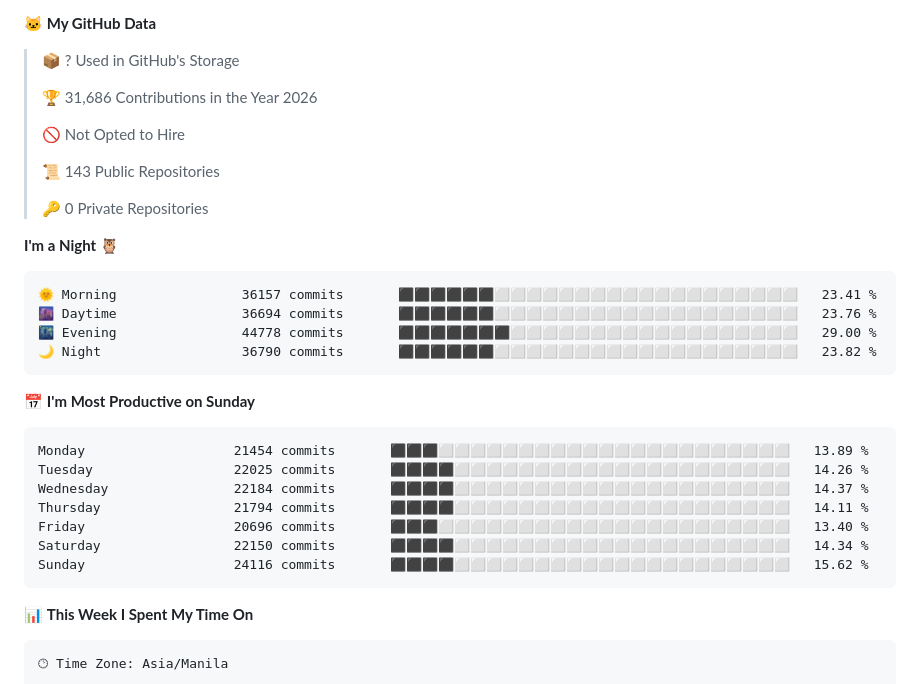
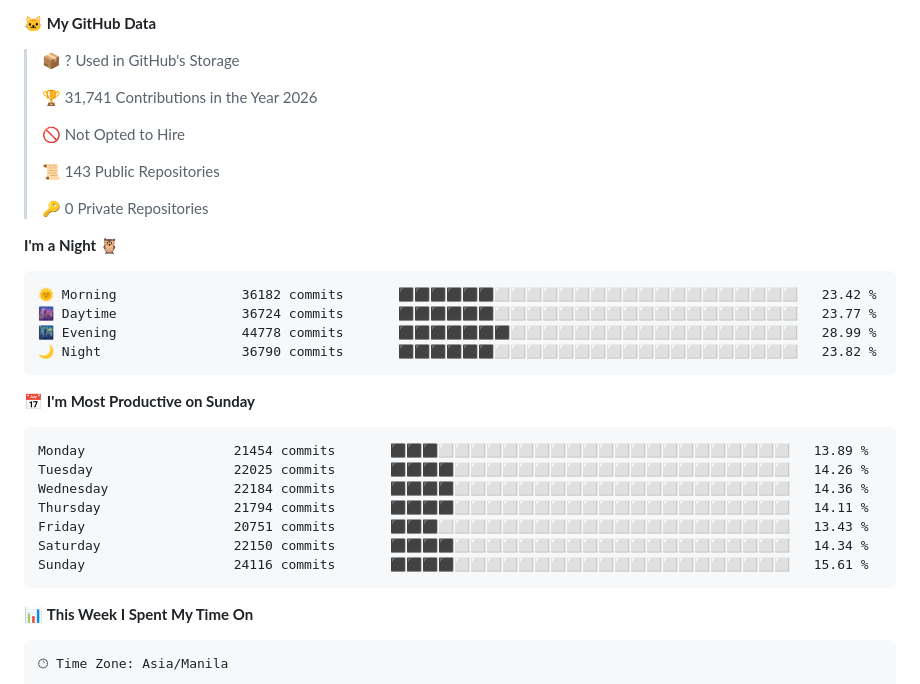
Before and after one commit to RyannKim327/RyannKim327, a Markdown page: README.md, the part around one of its changes. GitHub-like rendering.

Commit message:
Updated with Dev Metrics

````diff
--- a/README.md
+++ b/README.md
@@ -123,7 +123,7 @@
 
 > 📦 ? Used in GitHub's Storage
  >
-> 🏆 31,686 Contributions in the Year 2026
+> 🏆 31,741 Contributions in the Year 2026
  >
 > 🚫 Not Opted to Hire
  >
@@ -134,9 +134,9 @@
 **I'm a Night 🦉**
 
 ```text
-🌞 Morning                36157 commits       ⬛⬛⬛⬛⬛⬛⬜⬜⬜⬜⬜⬜⬜⬜⬜⬜⬜⬜⬜⬜⬜⬜⬜⬜⬜   23.41 %
-🌆 Daytime                36694 commits       ⬛⬛⬛⬛⬛⬛⬜⬜⬜⬜⬜⬜⬜⬜⬜⬜⬜⬜⬜⬜⬜⬜⬜⬜⬜   23.76 %
-🌃 Evening                44778 commits       ⬛⬛⬛⬛⬛⬛⬛⬜⬜⬜⬜⬜⬜⬜⬜⬜⬜⬜⬜⬜⬜⬜⬜⬜⬜   29.00 %
+🌞 Morning                36182 commits       ⬛⬛⬛⬛⬛⬛⬜⬜⬜⬜⬜⬜⬜⬜⬜⬜⬜⬜⬜⬜⬜⬜⬜⬜⬜   23.42 %
+🌆 Daytime                36724 commits       ⬛⬛⬛⬛⬛⬛⬜⬜⬜⬜⬜⬜⬜⬜⬜⬜⬜⬜⬜⬜⬜⬜⬜⬜⬜   23.77 %
+🌃 Evening                44778 commits       ⬛⬛⬛⬛⬛⬛⬛⬜⬜⬜⬜⬜⬜⬜⬜⬜⬜⬜⬜⬜⬜⬜⬜⬜⬜   28.99 %
 🌙 Night                  36790 commits       ⬛⬛⬛⬛⬛⬛⬜⬜⬜⬜⬜⬜⬜⬜⬜⬜⬜⬜⬜⬜⬜⬜⬜⬜⬜   23.82 %
 ```
 📅 **I'm Most Productive on Sunday**
@@ -144,11 +144,11 @@
 ```text
 Monday                   21454 commits       ⬛⬛⬛⬜⬜⬜⬜⬜⬜⬜⬜⬜⬜⬜⬜⬜⬜⬜⬜⬜⬜⬜⬜⬜⬜   13.89 %
 Tuesday                  22025 commits       ⬛⬛⬛⬛⬜⬜⬜⬜⬜⬜⬜⬜⬜⬜⬜⬜⬜⬜⬜⬜⬜⬜⬜⬜⬜   14.26 %
-Wednesday                22184 commits       ⬛⬛⬛⬛⬜⬜⬜⬜⬜⬜⬜⬜⬜⬜⬜⬜⬜⬜⬜⬜⬜⬜⬜⬜⬜   14.37 %
+Wednesday                22184 commits       ⬛⬛⬛⬛⬜⬜⬜⬜⬜⬜⬜⬜⬜⬜⬜⬜⬜⬜⬜⬜⬜⬜⬜⬜⬜   14.36 %
 Thursday                 21794 commits       ⬛⬛⬛⬛⬜⬜⬜⬜⬜⬜⬜⬜⬜⬜⬜⬜⬜⬜⬜⬜⬜⬜⬜⬜⬜   14.11 %
-Friday                   20696 commits       ⬛⬛⬛⬜⬜⬜⬜⬜⬜⬜⬜⬜⬜⬜⬜⬜⬜⬜⬜⬜⬜⬜⬜⬜⬜   13.40 %
+Friday                   20751 commits       ⬛⬛⬛⬜⬜⬜⬜⬜⬜⬜⬜⬜⬜⬜⬜⬜⬜⬜⬜⬜⬜⬜⬜⬜⬜   13.43 %
 Saturday                 22150 commits       ⬛⬛⬛⬛⬜⬜⬜⬜⬜⬜⬜⬜⬜⬜⬜⬜⬜⬜⬜⬜⬜⬜⬜⬜⬜   14.34 %
-Sunday                   24116 commits       ⬛⬛⬛⬛⬜⬜⬜⬜⬜⬜⬜⬜⬜⬜⬜⬜⬜⬜⬜⬜⬜⬜⬜⬜⬜   15.62 %
+Sunday                   24116 commits       ⬛⬛⬛⬛⬜⬜⬜⬜⬜⬜⬜⬜⬜⬜⬜⬜⬜⬜⬜⬜⬜⬜⬜⬜⬜   15.61 %
 ```
 
 
````
Also changed, not shown: other parts of README.md (+1 -1 lines), assets/bar_graph.png.
